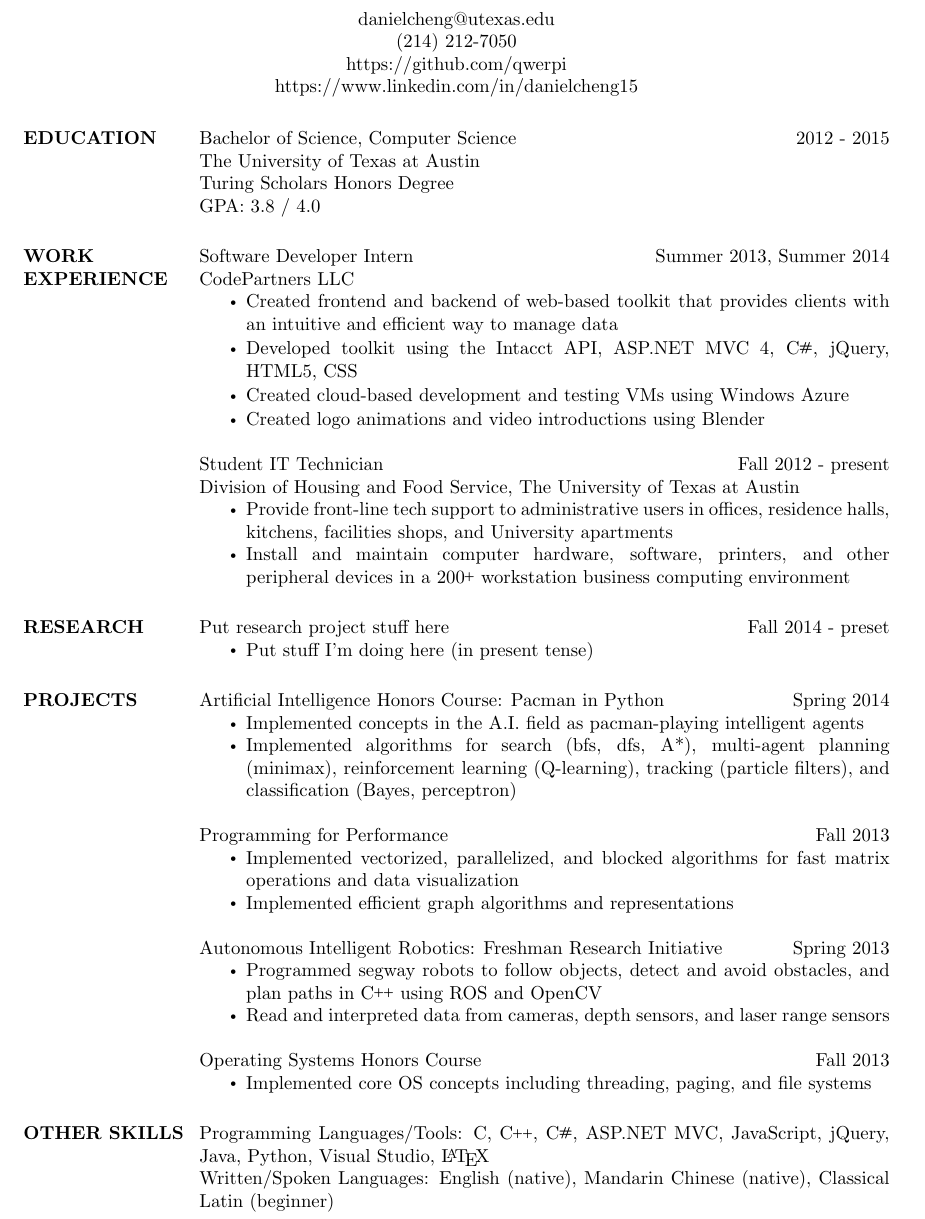
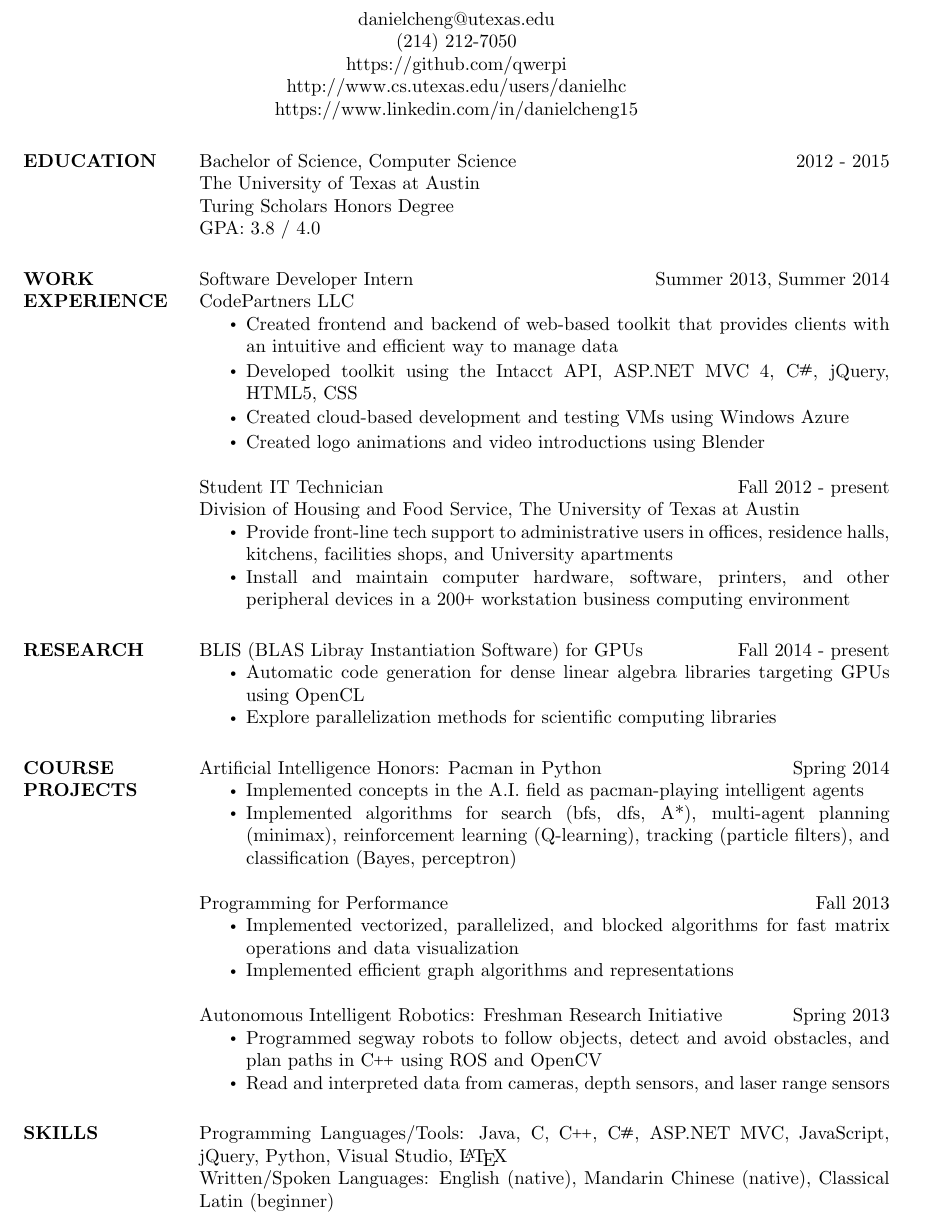
Before and after one commit to qwerpi/resume, a LaTeX CV (Daniel Cheng Resume.tex): part of the page, cut so that both start at the same text. Compiled offline with pdfLaTeX.

Commit message:
updated research

```diff
--- a/Daniel Cheng Resume.tex
+++ b/Daniel Cheng Resume.tex
@@ -30,6 +30,7 @@
 \moveleft.5\hoffset\centerline{\href{mailto:danielcheng@utexas.edu}{danielcheng@utexas.edu}}
 \moveleft.5\hoffset\centerline{\href{tel:12142127050}{(214) 212-7050}}
 \moveleft.5\hoffset\centerline{\href{https://github.com/qwerpi}{https://github.com/qwerpi}}
+\moveleft.5\hoffset\centerline{\href{http://www.cs.utexas.edu/users/danielhc}{http://www.cs.utexas.edu/users/danielhc}}
 \moveleft.5\hoffset\centerline{\href{https://www.linkedin.com/in/danielcheng15}{https://www.linkedin.com/in/danielcheng15}}
 
 % reduce vertical space
@@ -43,7 +44,7 @@
 	Turing Scholars Honors Degree\\
 	GPA: 3.8 / 4.0
 
-\section{WORK \\ EXPERIENCE}
+\section{WORK EXPERIENCE}
 	Software Developer Intern \hfill Summer 2013, Summer 2014 \\
 	CodePartners LLC
 	\begin{itemize} \itemsep -1pt %reduce space between items
@@ -61,18 +62,15 @@
 	\end{itemize}
 
 \section{RESEARCH}
-	Put research project stuff here \hfill Fall 2014 - preset
+	BLIS (BLAS Libray Instantiation Software) for GPUs \hfill Fall 2014 - present
 	\begin{itemize} \itemsep -2pt
-	\item Put stuff I'm doing here (in present tense)
+	\item Automatic code generation for dense linear algebra libraries targeting GPUs using OpenCL
+	\item Explore parallelization methods for scientific computing libraries
 	\end{itemize}
 
-\section{PROJECTS}
-	% {\sl RiseAndShine Android App}
-	% \begin{itemize}  \itemsep -2pt %reduce space between items
-	% \\item Personal project to learn Android app development by creating an alarm clock
-	% \\end{itemize}
+\section{COURSE PROJECTS}
 
-	Artificial Intelligence Honors Course: Pacman in Python \hfill Spring 2014
+	Artificial Intelligence Honors: Pacman in Python \hfill Spring 2014
 	\begin{itemize} \itemsep -2pt
 	\item Implemented concepts in the A.I. field as pacman-playing intelligent agents
 	\item Implemented algorithms for search (bfs, dfs, A*), multi-agent planning (minimax), reinforcement learning (Q-learning), tracking (particle filters), and classification (Bayes, perceptron)
@@ -90,13 +88,8 @@
 	\item Read and interpreted data from cameras, depth sensors, and laser range sensors
 	\end{itemize}
 
-	Operating Systems Honors Course \hfill Fall 2013
-	\begin{itemize} \itemsep -2pt
-	\item Implemented core OS concepts including threading, paging, and file systems
-	\end{itemize}
-
-\section{OTHER SKILLS}
-	Programming Languages/Tools: C, \CC{}, \CS{}, ASP.NET MVC, JavaScript, jQuery, Java, Python, Visual Studio, \LaTeX\\
+\section{SKILLS}
+	Programming Languages/Tools: Java, C, \CC{}, \CS{}, ASP.NET MVC, JavaScript, jQuery, Python, Visual Studio, \LaTeX\\
 	Written/Spoken Languages: English (native), Mandarin Chinese (native), Classical Latin (beginner)
 
 \end{resume}
```
Also changed, not shown: Daniel Cheng Resume.pdf, 3 other files.
